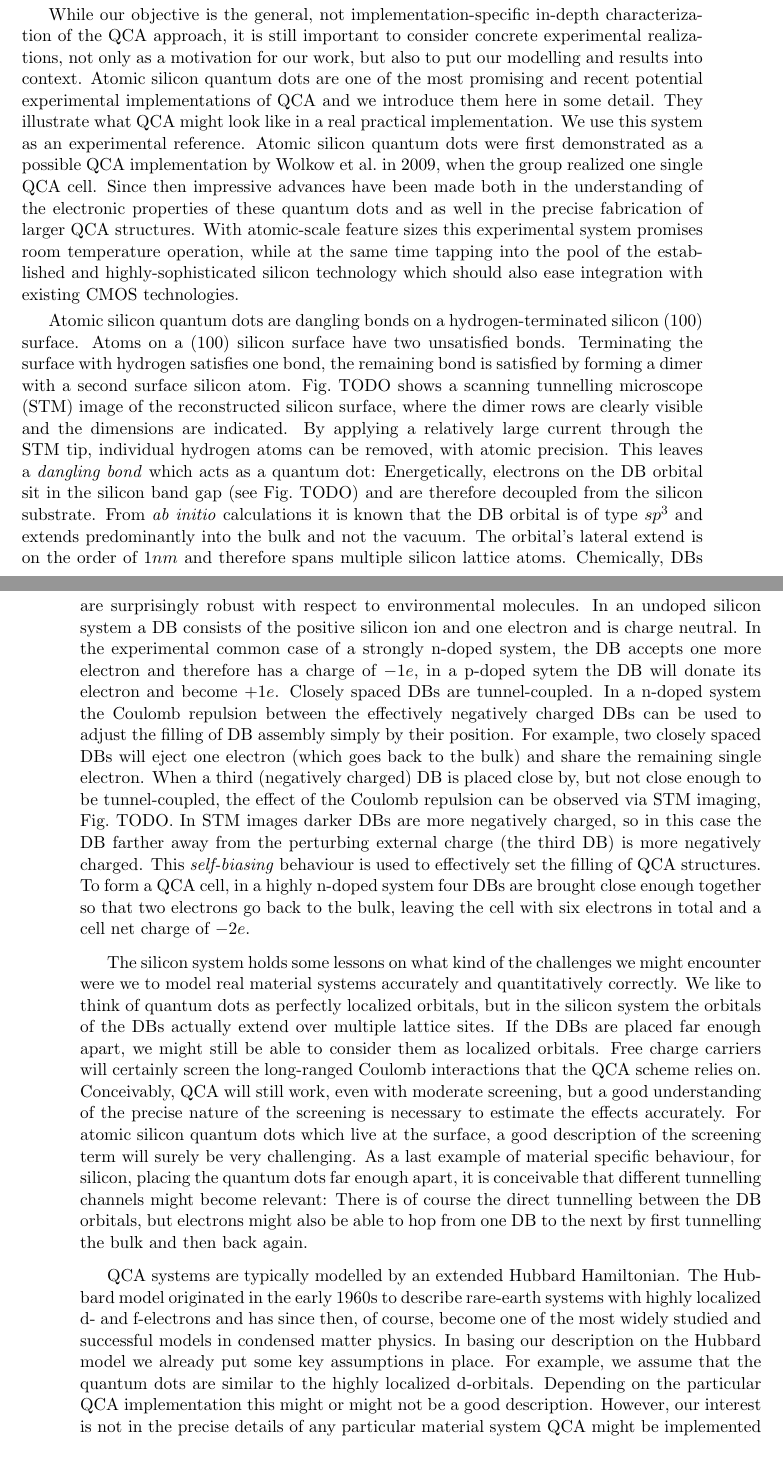
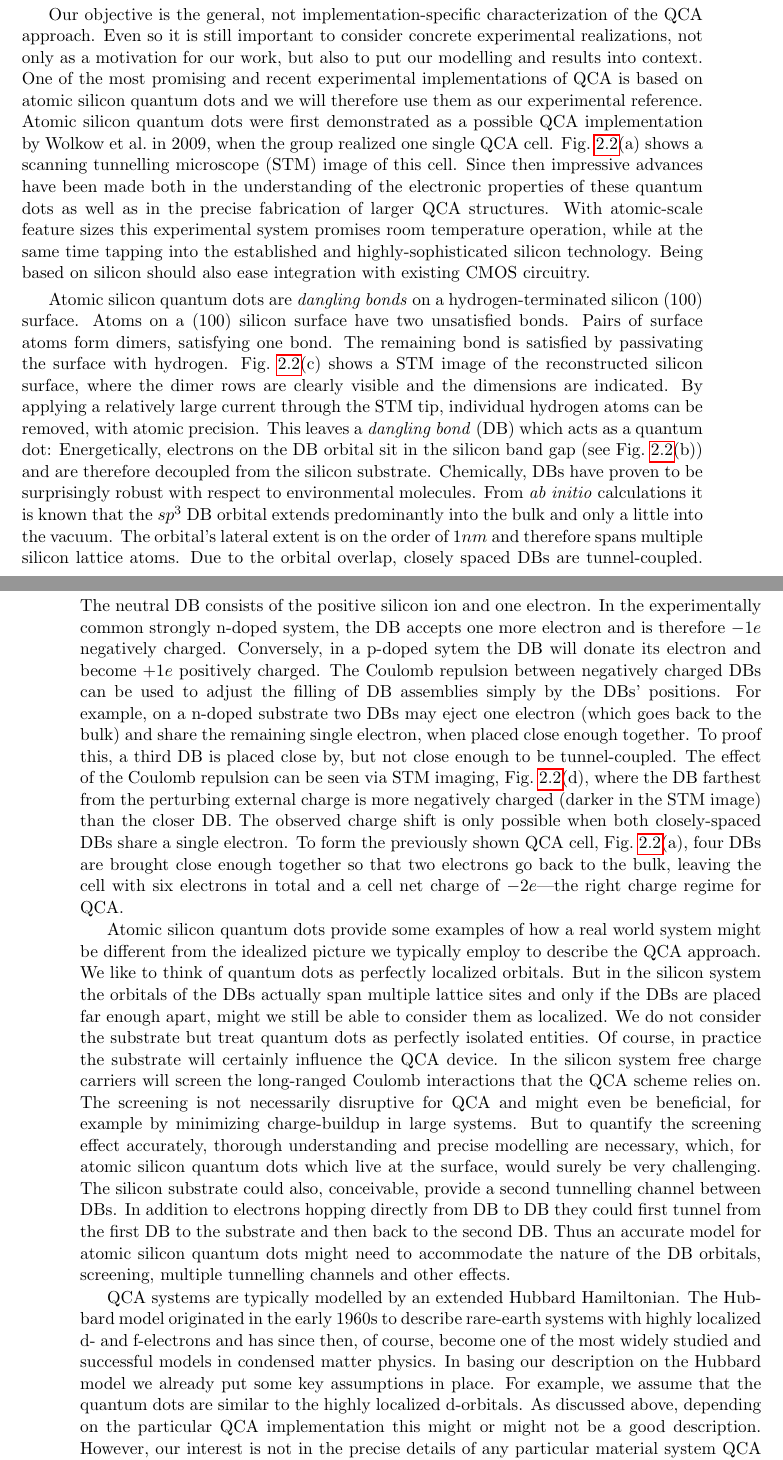
Before and after one commit to meznom/phd_thesis, a LaTeX thesis (tex/phd_thesis.tex, which reads tex/chapter01.tex): two parts of pages 11 and 12 of 17, joined at a grey line, cut so that both start at the same text. Compiled offline with pdfLaTeX.

Commit message:
Improved section on silicon system.

```diff
--- a/tex/chapter01.tex
+++ b/tex/chapter01.tex
@@ -167,71 +167,76 @@ should allow a better control over the dynamics of the switching process.
 
 % Silicon system
 
-While our objective is the general, not implementation-specific in-depth
-characterization of the QCA approach, it is still important to consider concrete
+Our objective is the general, not implementation-specific characterization of
+the QCA approach. Even so it is still important to consider concrete
 experimental realizations, not only as a motivation for our work, but also to
-put our modelling and results into context. Atomic silicon quantum dots are one
-of the most promising and recent potential experimental implementations of QCA
-and we introduce them here in some detail. They illustrate what QCA might look
-like in a real practical implementation. We use this system as an experimental
-reference. Atomic silicon quantum dots were first demonstrated as a possible QCA
-implementation by Wolkow et~al.\ in 2009, when the group realized one single QCA
-cell. Since then impressive advances have been made both in the understanding of
-the electronic properties of these quantum dots and as well in the precise
-fabrication of larger QCA structures. With atomic-scale feature sizes this
-experimental system promises room temperature operation, while at the same time
-tapping into the pool of the established and highly-sophisticated silicon
-technology which should also ease integration with existing CMOS technologies.
+put our modelling and results into context. One of the most promising and recent
+experimental implementations of QCA is based on atomic silicon quantum dots and
+we will therefore use them as our experimental reference. Atomic silicon quantum
+dots were first demonstrated as a possible QCA implementation by Wolkow et~al.\
+in 2009, when the group realized one single QCA cell. Fig.~\ref{fig:silicon}(a)
+shows a scanning tunnelling microscope (STM) image of this cell. Since then
+impressive advances have been made both in the understanding of the electronic
+properties of these quantum dots as well as in the precise fabrication of larger
+QCA structures. With atomic-scale feature sizes this experimental system
+promises room temperature operation, while at the same time tapping into the
+established and highly-sophisticated silicon technology. Being based on silicon
+should also ease integration with existing CMOS circuitry.
 
-Atomic silicon quantum dots are dangling bonds on a hydrogen-terminated silicon
-$(100)$ surface. Atoms on a $(100)$ silicon surface have two unsatisfied bonds.
-Terminating the surface with hydrogen satisfies one bond, the remaining bond is
-satisfied by forming a dimer with a second surface silicon atom. Fig.~TODO shows
-a scanning tunnelling microscope (STM) image of the reconstructed silicon
+Atomic silicon quantum dots are \emph{dangling bonds} on a hydrogen-terminated
+silicon $(100)$ surface. Atoms on a $(100)$ silicon surface have two unsatisfied
+bonds.  Pairs of surface atoms form dimers, satisfying one bond. The remaining
+bond is satisfied by passivating the surface with hydrogen.
+Fig.~\ref{fig:silicon}(c) shows a STM image of the reconstructed silicon
 surface, where the dimer rows are clearly visible and the dimensions are
 indicated. By applying a relatively large current through the STM tip,
 individual hydrogen atoms can be removed, with atomic precision. This leaves a
-\emph{dangling bond} which acts as a quantum dot: Energetically, electrons on
-the DB orbital sit in the silicon band gap (see Fig.~TODO) and are therefore
-decoupled from the silicon substrate. From \emph{ab initio} calculations it is
-known that the DB orbital is of type $sp^3$ and extends predominantly into the
-bulk and not the vacuum. The orbital's lateral extend is on the order of $1nm$
-and therefore spans multiple silicon lattice atoms. Chemically, DBs are
-surprisingly robust with respect to environmental molecules. In an undoped
-silicon system a DB consists of the positive silicon ion and one electron and is
-charge neutral. In the experimental common case of a strongly n-doped system,
-the DB accepts one more electron and therefore has a charge of $-1e$, in a
-p-doped sytem the DB will donate its electron and become $+1e$. Closely spaced
-DBs are tunnel-coupled. In a n-doped system the Coulomb repulsion between the
-effectively negatively charged DBs can be used to adjust the filling of DB
-assembly simply by their position. For example, two closely spaced DBs will
-eject one electron (which goes back to the bulk) and share the remaining single
-electron. When a third (negatively charged) DB is placed close by, but not close
-enough to be tunnel-coupled, the effect of the Coulomb repulsion can be observed
-via STM imaging, Fig.~TODO. In STM images darker DBs are more negatively
-charged, so in this case the DB farther away from the perturbing external charge
-(the third DB) is more negatively charged. This \emph{self-biasing} behaviour is
-used to effectively set the filling of QCA structures. To form a QCA cell, in a
-highly n-doped system four DBs are brought close enough together so that two
-electrons go back to the bulk, leaving the cell with six electrons in total and
-a cell net charge of $-2e$.
+\emph{dangling bond} (DB) which acts as a quantum dot: Energetically, electrons
+on the DB orbital sit in the silicon band gap (see Fig.~\ref{fig:silicon}(b))
+and are therefore decoupled from the silicon substrate. Chemically, DBs have
+proven to be surprisingly robust with respect to environmental molecules. From
+\emph{ab initio} calculations it is known that the $sp^3$ DB orbital extends
+predominantly into the bulk and only a little into the vacuum. The orbital's
+lateral extent is on the order of $1nm$ and therefore spans multiple silicon
+lattice atoms. Due to the orbital overlap, closely spaced DBs are
+tunnel-coupled. The neutral DB consists of the positive silicon ion and one
+electron. In the experimentally common strongly n-doped system, the DB accepts
+one more electron and is therefore $-1e$ negatively charged.  Conversely, in a
+p-doped sytem the DB will donate its electron and become $+1e$ positively
+charged. The Coulomb repulsion between negatively charged DBs can be used to
+adjust the filling of DB assemblies simply by the DBs' positions. For example,
+on a n-doped substrate two DBs may eject one electron (which goes back to the
+bulk) and share the remaining single electron, when placed close enough
+together. To proof this, a third DB is placed close by, but not close enough to
+be tunnel-coupled. The effect of the Coulomb repulsion can be seen via STM
+imaging, Fig.~\ref{fig:silicon}(d), where the DB farthest from the perturbing
+external charge is more negatively charged (darker in the STM image) than the
+closer DB. The observed charge shift is only possible when both closely-spaced
+DBs share a single electron. To form the previously shown QCA cell,
+Fig.~\ref{fig:silicon}(a), four DBs are brought close enough together so that
+two electrons go back to the bulk, leaving the cell with six electrons in total
+and a cell net charge of $-2e$---the right charge regime for QCA.
 
-The silicon system holds some lessons on what kind of the challenges we might
-encounter were we to model real material systems accurately and
-quantitatively correctly. We like to think of quantum dots as perfectly
-localized orbitals, but in the silicon system the orbitals of the DBs actually
-extend over multiple lattice sites. If the DBs are placed far enough apart, we
-might still be able to consider them as localized orbitals. Free charge carriers
-will certainly screen the long-ranged Coulomb interactions that the QCA scheme
-relies on. Conceivably, QCA will still work, even with moderate screening, but a
-good understanding of the precise nature of the screening is necessary to
-estimate the effects accurately. For atomic silicon quantum dots which live at
-the surface, a good description of the screening term will surely be very
-challenging. As a last example of material specific behaviour, for silicon,
-placing the quantum dots far enough apart, it is conceivable that different
-tunnelling channels might become relevant: There is of course the direct
-tunnelling between the DB orbitals, but electrons might also be able to hop from
-one DB to the next by first tunnelling the bulk and then back again.
+Atomic silicon quantum dots provide some examples of how a real world system
+might be different from the idealized picture we typically employ to describe
+the QCA approach. We like to think of quantum dots as perfectly localized
+orbitals. But in the silicon system the orbitals of the DBs actually span
+multiple lattice sites and only if the DBs are placed far enough apart, might we
+still be able to consider them as localized. We do not consider the substrate
+but treat quantum dots as perfectly isolated entities. Of course, in practice
+the substrate will certainly influence the QCA device. In the silicon system
+free charge carriers will screen the long-ranged Coulomb interactions that the
+QCA scheme relies on. The screening is not necessarily disruptive for QCA and
+might even be beneficial, for example by minimizing charge-buildup in large
+systems. But to quantify the screening effect accurately, thorough understanding
+and precise modelling are necessary, which, for atomic silicon quantum dots
+which live at the surface, would surely be very challenging. The silicon
+substrate could also, conceivable, provide a second tunnelling channel between
+DBs. In addition to electrons hopping directly from DB to DB they could first
+tunnel from the first DB to the substrate and then back to the second DB. Thus
+an accurate model for atomic silicon quantum dots might need to accommodate the
+nature of the DB orbitals, screening, multiple tunnelling channels and other
+effects.
 
 QCA systems are typically modelled by an extended Hubbard Hamiltonian. The
 Hubbard model originated in the early 1960s to describe rare-earth systems with
@@ -239,6 +244,6 @@ highly localized d- and f-electrons and has since then, of course, become one of
 the most widely studied and successful models in condensed matter physics. In
 basing our description on the Hubbard model we already put some key assumptions
 in place. For example, we assume that the quantum dots are similar to the highly
-localized d-orbitals. Depending on the particular QCA implementation this might
-or might not be a good description. However, our interest is not in the precise
-details of any particular material system QCA might be implemented on, but our
+localized d-orbitals. As discussed above, depending on the particular QCA
+implementation this might or might not be a good description. However, our
+interest is not in the precise details of any particular material system QCA
```
Also changed, not shown: gfx/chapter01/silicon.svg, tex/chapter01.tex (8 more changed lines), 2 other files.
